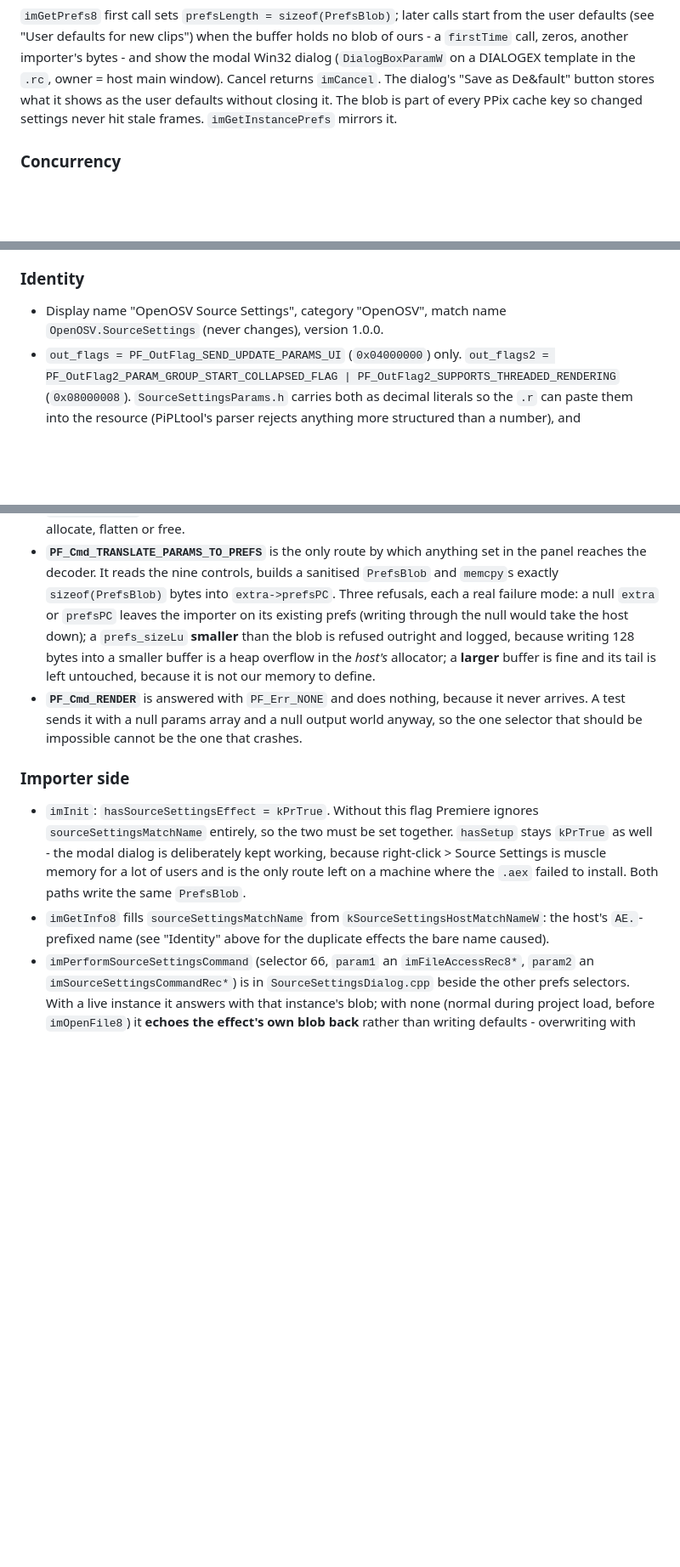
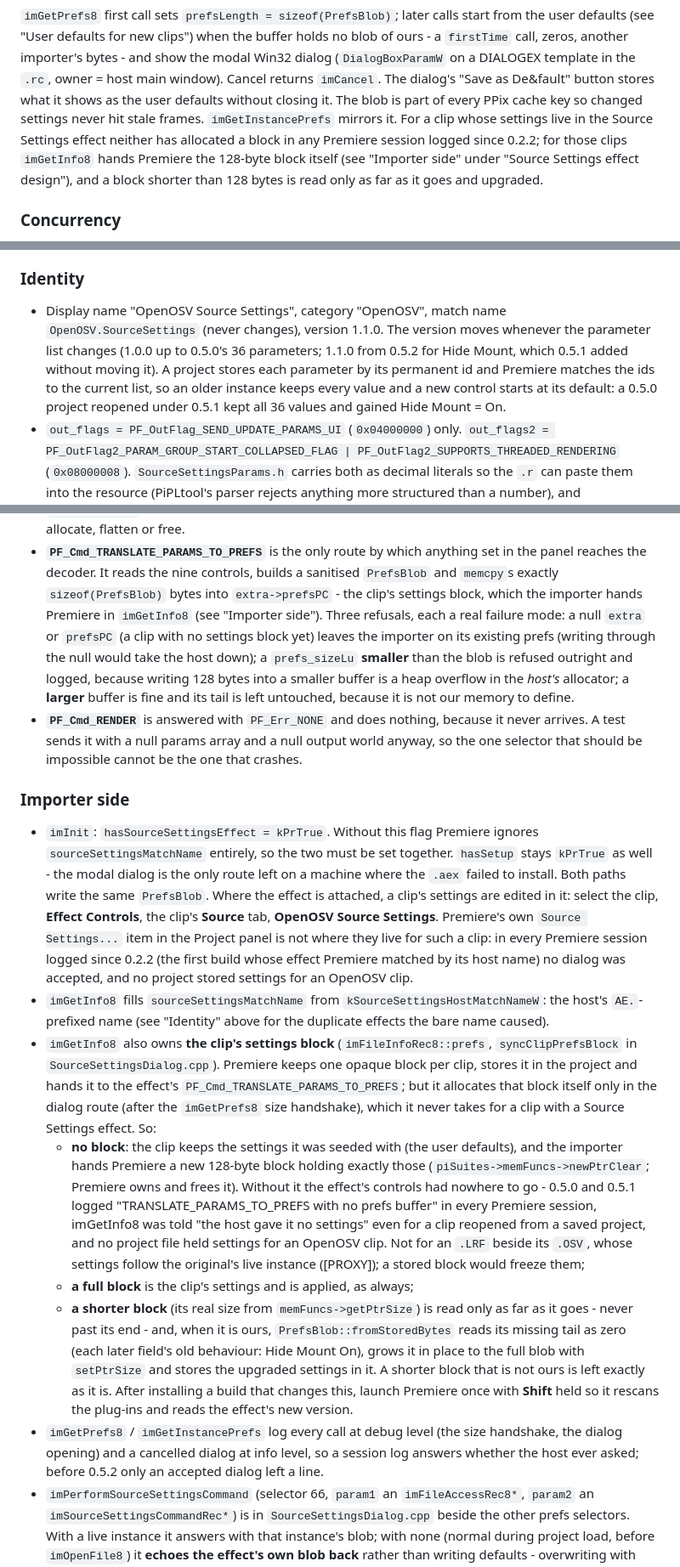
Before and after one commit to Kemerd/OpenOSV, a Markdown page: docs/PREMIERE.md, 3 parts joined by grey strips. Shown at 85% size. Rendered like a GitHub page; blank space fills up the shorter version.

Commit message:
Docs: where a clip's Source Settings live, and the block imGetInfo8 hands over
PREMIERE.md (Source Settings paragraphs only): the effect is 1.1.0 and
why the version moves with the parameter list; the importer's
imGetInfo8 creates the clip's 128-byte settings block when Premiere has
none and upgrades a shorter one; a clip's settings are edited in Effect
Controls, the clip's Source tab, and the importer dialog is the route
for a machine without the effect; the prefs selectors' new log lines;
a Shift launch after installing.

CHANGELOG [Unreleased]: the missing settings block (0 -> 128 bytes), the
effect version and the shorter-block upgrade, the new log lines.

```diff
--- a/docs/PREMIERE.md
+++ b/docs/PREMIERE.md
@@ -479,6 +479,11 @@ template in the `.rc`, owner = host main window). Cancel returns `imCancel`.
 The dialog's "Save as De&fault" button stores what it shows as the user
 defaults without closing it. The blob is part of every PPix cache key so
 changed settings never hit stale frames. `imGetInstancePrefs` mirrors it.
+For a clip whose settings live in the Source Settings effect neither has
+allocated a block in any Premiere session logged since 0.2.2; for those clips
+`imGetInfo8` hands Premiere the 128-byte block itself
+(see "Importer side" under "Source Settings effect design"), and a block
+shorter than 128 bytes is read only as far as it goes and upgraded.
 
 ### Concurrency
 
@@ -544,7 +549,13 @@ absent, so that fact cannot be forgotten.
 ### Identity
 
 * Display name "OpenOSV Source Settings", category "OpenOSV", match name
-  `OpenOSV.SourceSettings` (never changes), version 1.0.0.
+  `OpenOSV.SourceSettings` (never changes), version 1.1.0. The version moves
+  whenever the parameter list changes (1.0.0 up to 0.5.0's 36 parameters;
+  1.1.0 from 0.5.2 for Hide Mount, which 0.5.1 added without moving it). A
+  project stores each parameter by its permanent id and Premiere matches the
+  ids to the current list, so an older instance keeps every value and a new
+  control starts at its default: a 0.5.0 project reopened under 0.5.1 kept all
+  36 values and gained Hide Mount = On.
 * `out_flags = PF_OutFlag_SEND_UPDATE_PARAMS_UI` (`0x04000000`) only.
   `out_flags2 = PF_OutFlag2_PARAM_GROUP_START_COLLAPSED_FLAG | PF_OutFlag2_SUPPORTS_THREADED_RENDERING`
   (`0x08000008`). `SourceSettingsParams.h` carries both as decimal literals so
@@ -1084,8 +1095,10 @@ ends up showing "2560 x 1280" while decoding at 6000 x 3000.
 * **`PF_Cmd_TRANSLATE_PARAMS_TO_PREFS`** is the only route by which anything
   set in the panel reaches the decoder. It reads the nine controls, builds a
   sanitised `PrefsBlob` and `memcpy`s exactly `sizeof(PrefsBlob)` bytes into
-  `extra->prefsPC`. Three refusals, each a real failure mode: a null `extra`
-  or `prefsPC` leaves the importer on its existing prefs (writing through the
+  `extra->prefsPC` - the clip's settings block, which the importer hands
+  Premiere in `imGetInfo8` (see "Importer side"). Three refusals, each a real
+  failure mode: a null `extra` or `prefsPC` (a clip with no settings block
+  yet) leaves the importer on its existing prefs (writing through the
   null would take the host down); a `prefs_sizeLu` **smaller** than the blob
   is refused outright and logged, because writing 128 bytes into a smaller
   buffer is a heap overflow in the *host's* allocator; a **larger** buffer is
@@ -1099,13 +1112,46 @@ ends up showing "2560 x 1280" while decoding at 6000 x 3000.
 
 * `imInit`: `hasSourceSettingsEffect = kPrTrue`. Without this flag Premiere
   ignores `sourceSettingsMatchName` entirely, so the two must be set together.
-  `hasSetup` stays `kPrTrue` as well - the modal dialog is deliberately kept
-  working, because right-click > Source Settings is muscle memory for a lot of
-  users and is the only route left on a machine where the `.aex` failed to
-  install. Both paths write the same `PrefsBlob`.
+  `hasSetup` stays `kPrTrue` as well - the modal dialog is the only route left
+  on a machine where the `.aex` failed to install. Both paths write the same
+  `PrefsBlob`. Where the effect is attached, a clip's settings are edited in
+  it: select the clip, **Effect Controls**, the clip's **Source** tab,
+  **OpenOSV Source Settings**. Premiere's own `Source Settings...` item in the
+  Project panel is not where they live for such a clip: in every Premiere
+  session logged since 0.2.2 (the first build whose effect Premiere matched by
+  its host name) no dialog was accepted, and no project stored settings for
+  an OpenOSV clip.
 * `imGetInfo8` fills `sourceSettingsMatchName` from
   `kSourceSettingsHostMatchNameW`: the host's `AE.`-prefixed name (see
   "Identity" above for the duplicate effects the bare name caused).
+* `imGetInfo8` also owns **the clip's settings block** (`imFileInfoRec8::prefs`,
+  `syncClipPrefsBlock` in `SourceSettingsDialog.cpp`). Premiere keeps one
+  opaque block per clip, stores it in the project and hands it to the effect's
+  `PF_Cmd_TRANSLATE_PARAMS_TO_PREFS`; but it allocates that block itself only
+  in the dialog route (after the `imGetPrefs8` size handshake), which it never
+  takes for a clip with a Source Settings effect. So:
+  * **no block**: the clip keeps the settings it was seeded with (the user
+    defaults), and the importer hands Premiere a new 128-byte block holding
+    exactly those (`piSuites->memFuncs->newPtrClear`; Premiere owns and frees
+    it). Without it the effect's controls had nowhere to go - 0.5.0 and 0.5.1
+    logged "TRANSLATE_PARAMS_TO_PREFS with no prefs buffer" in every Premiere
+    session, imGetInfo8 was told "the host gave it no settings" even for a
+    clip reopened from a saved project, and no project file held settings for
+    an OpenOSV clip. Not for an `.LRF` beside its `.OSV`, whose settings follow
+    the original's live instance ([PROXY]); a stored block would freeze them;
+  * **a full block** is the clip's settings and is applied, as always;
+  * **a shorter block** (its real size from `memFuncs->getPtrSize`) is read
+    only as far as it goes - never past its end - and, when it is ours,
+    `PrefsBlob::fromStoredBytes` reads its missing tail as zero (each later
+    field's old behaviour: Hide Mount On), grows it in place to the full blob
+    with `setPtrSize` and stores the upgraded settings in it. A shorter block
+    that is not ours is left exactly as it is.
+  After installing a build that changes this, launch Premiere once with
+  **Shift** held so it rescans the plug-ins and reads the effect's new version.
+* `imGetPrefs8` / `imGetInstancePrefs` log every call at debug level (the
+  size handshake, the dialog opening) and a cancelled dialog at info level, so
+  a session log answers whether the host ever asked; before 0.5.2 only an
+  accepted dialog left a line.
 * `imPerformSourceSettingsCommand` (selector 66, `param1` an
   `imFileAccessRec8*`, `param2` an `imSourceSettingsCommandRec*`) is in
   `SourceSettingsDialog.cpp` beside the other prefs selectors. With a live
```
Also changed, not shown: CHANGELOG.md (+26 -0 lines).
